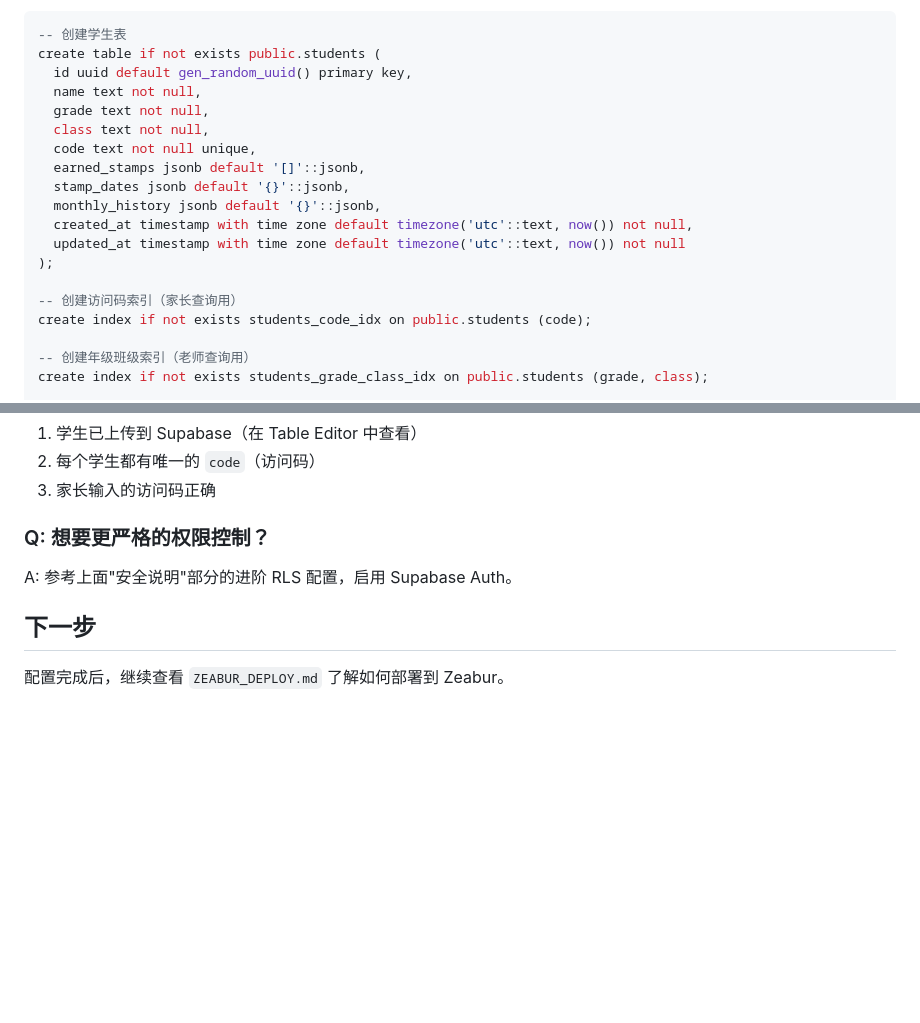
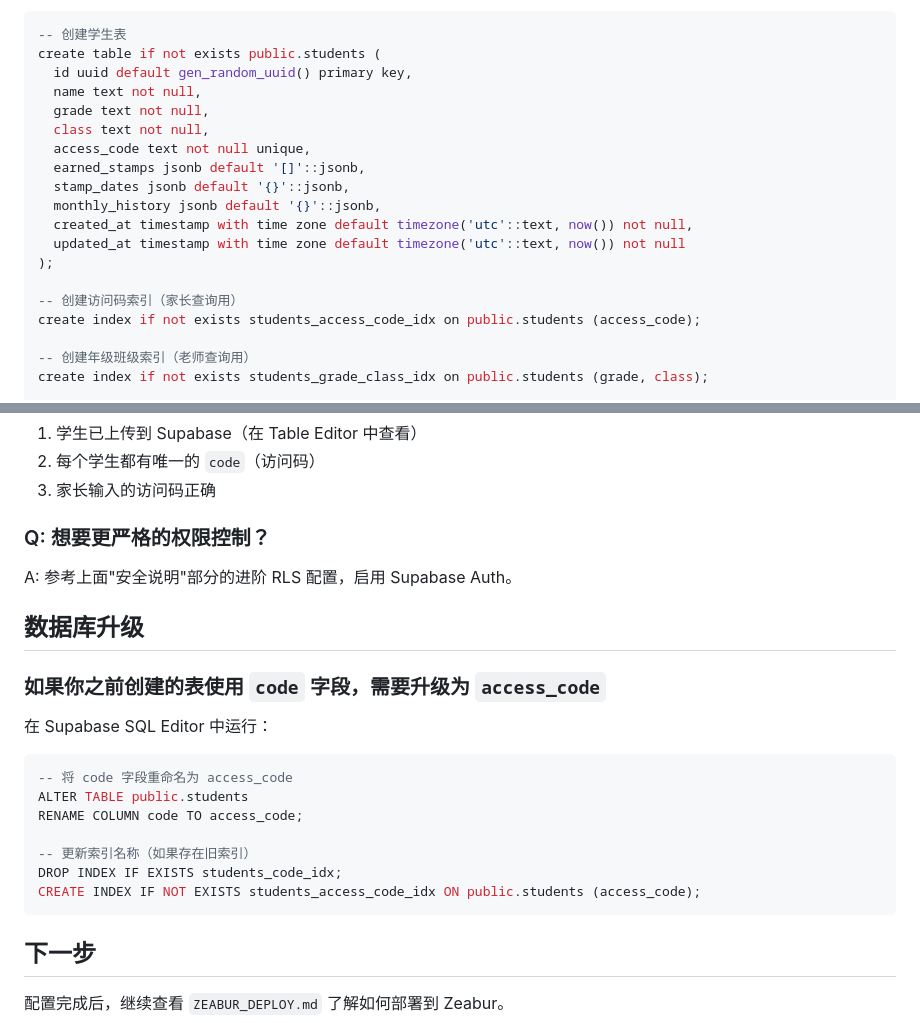
Before and after one commit to lvxiuqing/bangyangzhixing, a Markdown page: SUPABASE_SETUP.md, 2 parts joined by grey strips. Drawn GitHub-style; blank space fills up the shorter version.

Commit message:
更新文档：修正数据库字段名为access_code，添加升级SQL

````diff
--- a/SUPABASE_SETUP.md
+++ b/SUPABASE_SETUP.md
@@ -23,7 +23,7 @@ create table if not exists public.students (
   name text not null,
   grade text not null,
   class text not null,
-  code text not null unique,
+  access_code text not null unique,
   earned_stamps jsonb default '[]'::jsonb,
   stamp_dates jsonb default '{}'::jsonb,
   monthly_history jsonb default '{}'::jsonb,
@@ -32,7 +32,7 @@ create table if not exists public.students (
 );
 
 -- 创建访问码索引（家长查询用）
-create index if not exists students_code_idx on public.students (code);
+create index if not exists students_access_code_idx on public.students (access_code);
 
 -- 创建年级班级索引（老师查询用）
 create index if not exists students_grade_class_idx on public.students (grade, class);
@@ -182,6 +182,22 @@ A: 确保：
 ### Q: 想要更严格的权限控制？
 A: 参考上面"安全说明"部分的进阶 RLS 配置，启用 Supabase Auth。
 
+## 数据库升级
+
+### 如果你之前创建的表使用 `code` 字段，需要升级为 `access_code`
+
+在 Supabase SQL Editor 中运行：
+
+```sql
+-- 将 code 字段重命名为 access_code
+ALTER TABLE public.students
+RENAME COLUMN code TO access_code;
+
+-- 更新索引名称（如果存在旧索引）
+DROP INDEX IF EXISTS students_code_idx;
+CREATE INDEX IF NOT EXISTS students_access_code_idx ON public.students (access_code);
+```
+
 ## 下一步
 
 配置完成后，继续查看 `ZEABUR_DEPLOY.md` 了解如何部署到 Zeabur。
````
